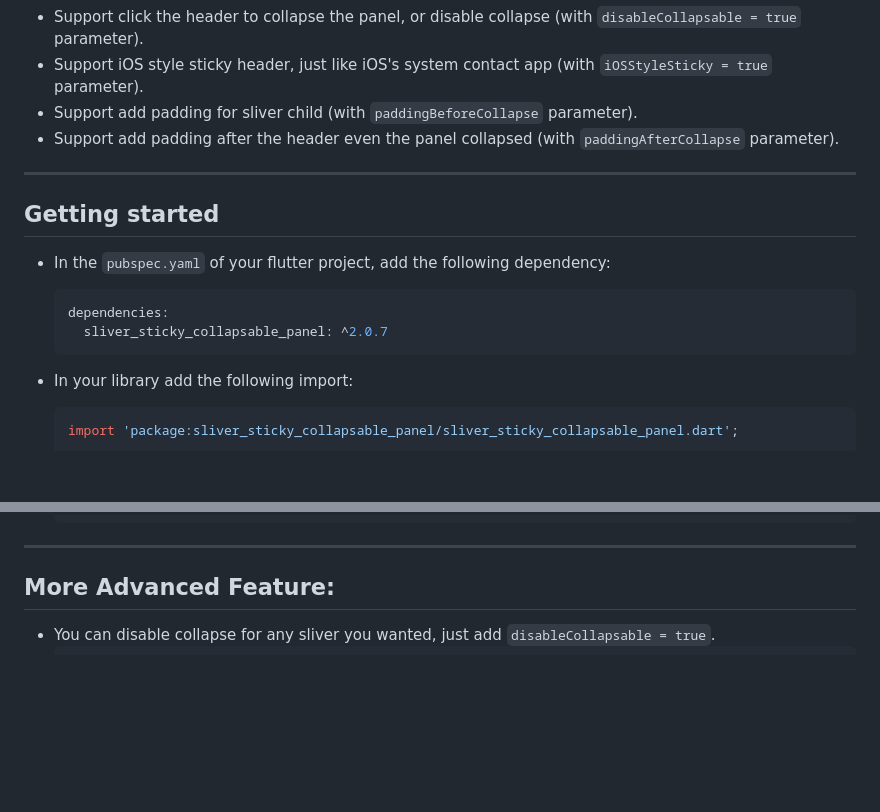
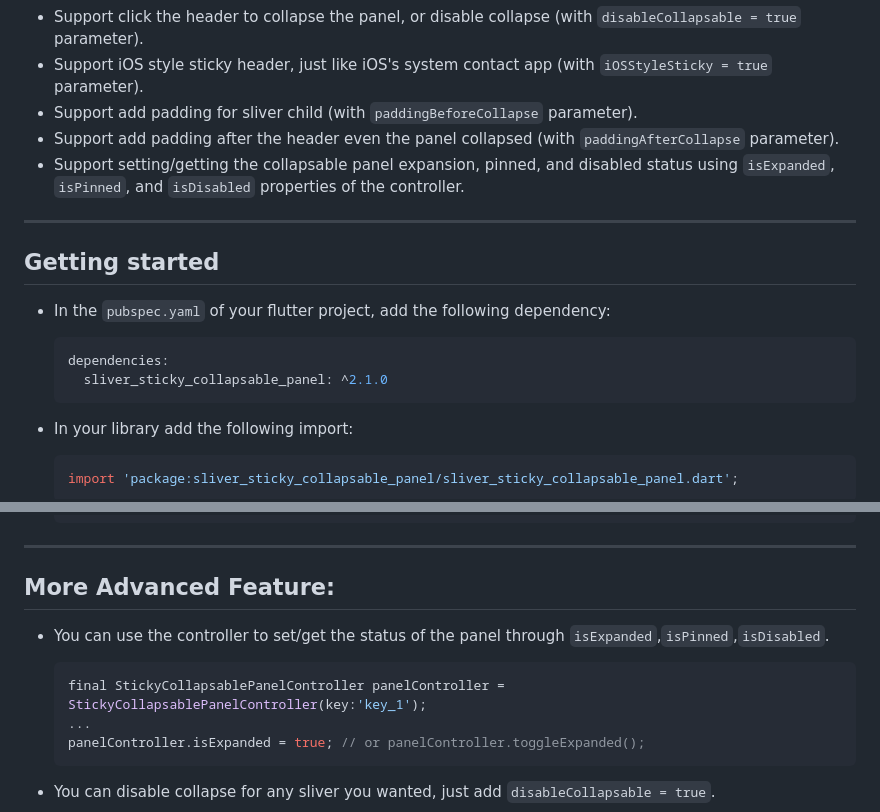
Before and after one commit to techwn/sliver_sticky_collapsable_panel, a Markdown page: README.md, 2 parts joined by grey strips. Rendered like a GitHub page; blank space fills up the shorter version.

Commit message:
Modded docs to reflect changes

````diff
--- a/README.md
+++ b/README.md
@@ -22,6 +22,7 @@ A Sliver implementation of sticky collapsable panel, with a box header rebuild o
 - Support iOS style sticky header, just like iOS's system contact app (with `iOSStyleSticky = true` parameter).
 - Support add padding for sliver child (with `paddingBeforeCollapse` parameter).
 - Support add padding after the header even the panel collapsed (with `paddingAfterCollapse` parameter).
+- Support setting/getting the collapsable panel expansion, pinned, and disabled status using `isExpanded`, `isPinned`, and `isDisabled` properties of the controller.
 
 ---
 ## Getting started
@@ -30,7 +31,7 @@ A Sliver implementation of sticky collapsable panel, with a box header rebuild o
 
     ```yaml
     dependencies:
-      sliver_sticky_collapsable_panel: ^2.0.7
+      sliver_sticky_collapsable_panel: ^2.1.0
     ```
 
 - In your library add the following import:
@@ -88,6 +89,13 @@ A Sliver implementation of sticky collapsable panel, with a box header rebuild o
     ```
 ---
 ## More Advanced Feature:
+
+- You can use the controller to set/get the status of the panel through `isExpanded`,`isPinned`,`isDisabled`.
+    ```dart
+    final StickyCollapsablePanelController panelController = StickyCollapsablePanelController(key:'key_1');
+    ...
+    panelController.isExpanded = true; // or panelController.toggleExpanded();
+    ```
 
 - You can disable collapse for any sliver you wanted, just add `disableCollapsable = true`.
     ```dart
````
Also changed, not shown: CHANGELOG.md (+4 -0 lines).
